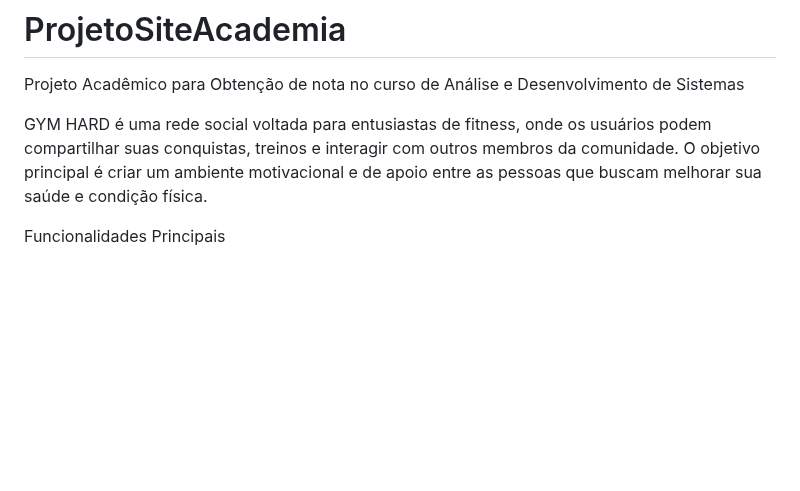
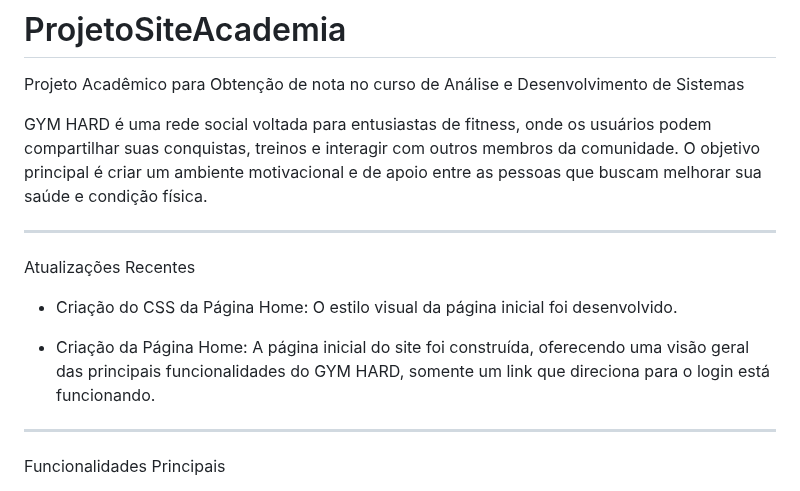
Before and after one commit to boallucas7/ProjetoSiteAcademia, a Markdown page: README.md, the part around the change. GitHub-like rendering; blank space fills up the shorter version.

```diff
--- a/README.md
+++ b/README.md
@@ -6,6 +6,15 @@ podem compartilhar suas conquistas, treinos e interagir com outros membros da
 comunidade. O objetivo principal é criar um ambiente motivacional e de apoio entre as
 pessoas que buscam melhorar sua saúde e condição física.
 
+----
+
+Atualizações Recentes
+
+- Criação do CSS da Página Home: O estilo visual da página inicial foi desenvolvido.
+
+- Criação da Página Home: A página inicial do site foi construída, oferecendo uma visão geral das principais funcionalidades do GYM HARD, somente um link que direciona para o login está funcionando.
+
+----
 
 Funcionalidades Principais
 
```
